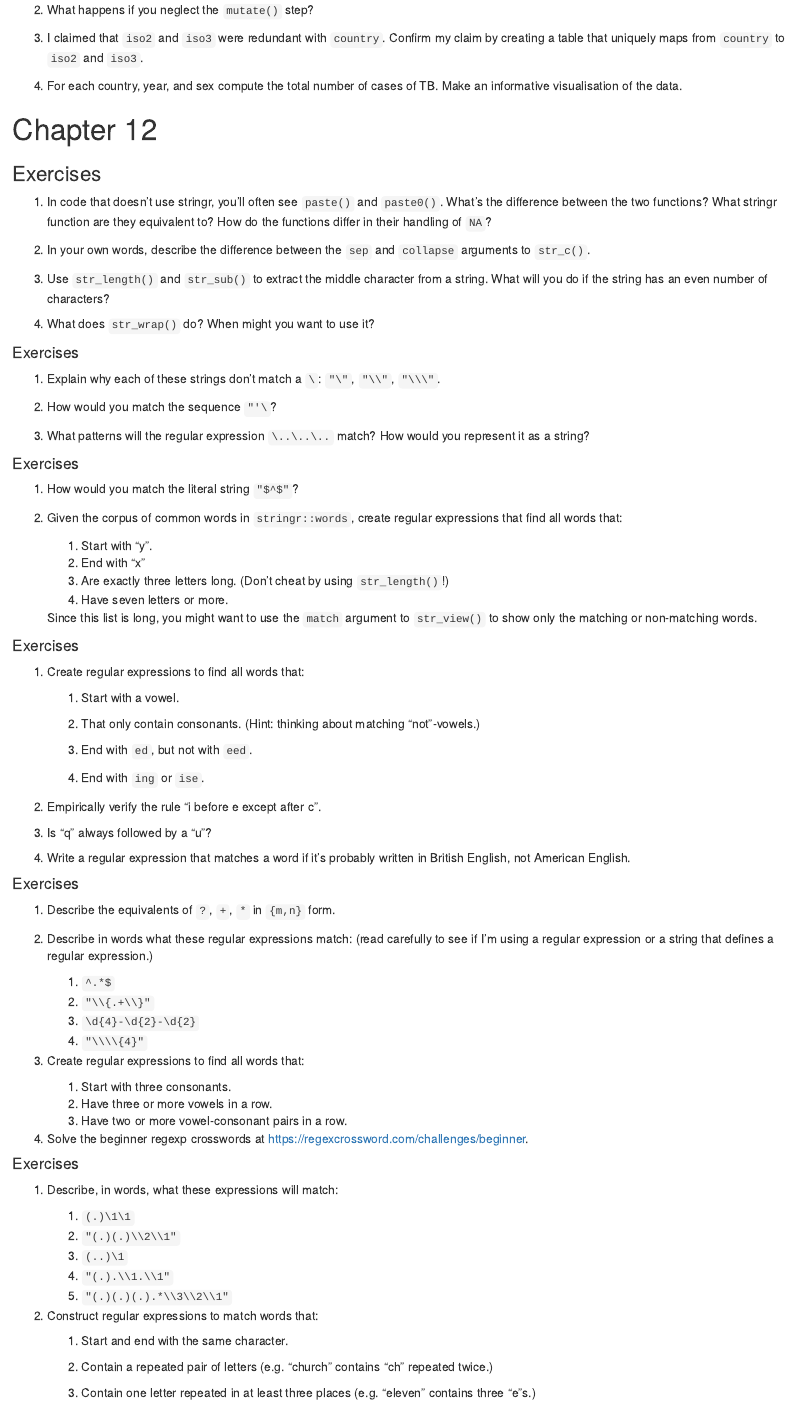
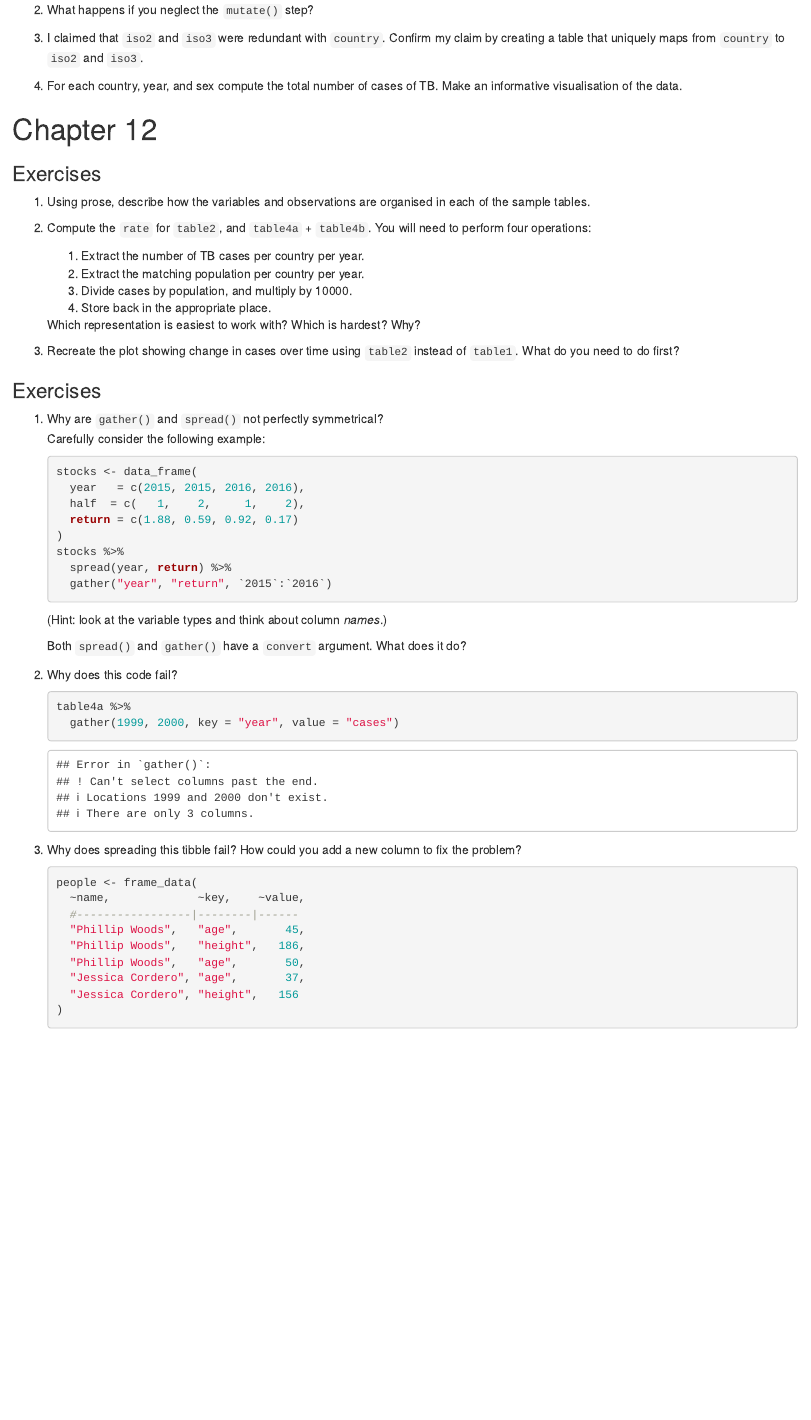
Before and after one commit to cmcr-class/hw_chapters_5_and_12, an R Markdown document (cmcr_r4ds_exercises_wrangle_short.Rmd): the page in a window 1100 px wide, from 3460 px down. Rendered offline with R 4.5, knitr and Pandoc, with nearby package versions; some code elsewhere in the file could not run offline.

Commit message:
fix chapter 12

````diff
--- a/cmcr_r4ds_exercises_wrangle_short.Rmd
+++ b/cmcr_r4ds_exercises_wrangle_short.Rmd
@@ -255,119 +255,45 @@ ggplot(flights, aes(air_time - airtime2)) + geom_histogram()
 
 ### Exercises
 
-1.  In code that doesn't use stringr, you'll often see `paste()` and `paste0()`.
-    What's the difference between the two functions? What stringr function are
-    they equivalent to? How do the functions differ in their handling of
-    `NA`?
+1.  Using prose, describe how the variables and observations are organised in
+    each of the sample tables.
 
-1.  In your own words, describe the difference between the `sep` and `collapse`
-    arguments to `str_c()`.
+1.  Compute the `rate` for `table2`, and `table4a` + `table4b`.
+    You will need to perform four operations:
 
-1.  Use `str_length()` and `str_sub()` to extract the middle character from
-    a string. What will you do if the string has an even number of characters?
+    1.  Extract the number of TB cases per country per year.
+    1.  Extract the matching population per country per year.
+    1.  Divide cases by population, and multiply by 10000.
+    1.  Store back in the appropriate place.
 
-1.  What does `str_wrap()` do? When might you want to use it?
+    Which representation is easiest to work with? Which is hardest? Why?
 
-
-#### Exercises
-
-1.  Explain why each of these strings don't match a `\`: `"\"`, `"\\"`, `"\\\"`.
-
-1.  How would you match the sequence `"'\`?
-
-1.  What patterns will the regular expression `\..\..\..` match?
-    How would you represent it as a string?
-
-#### Exercises
-
-1.  How would you match the literal string `"$^$"`?
-
-1.  Given the corpus of common words in `stringr::words`, create regular
-    expressions that find all words that:
-
-    1. Start with "y".
-    1. End with "x"
-    1. Are exactly three letters long. (Don't cheat by using `str_length()`!)
-    1. Have seven letters or more.
-
-    Since this list is long, you might want to use the `match` argument to
-    `str_view()` to show only the matching or non-matching words.
-
-#### Exercises
-
-1.  Create regular expressions to find all words that:
-
-    1. Start with a vowel.
-
-    1. That only contain consonants. (Hint: thinking about matching
-       "not"-vowels.)
-
-    1. End with `ed`, but not with `eed`.
-
-    1. End with `ing` or `ise`.
-
-1.  Empirically verify the rule "i before e except after c".
-
-1.  Is "q" always followed by a "u"?
-
-1.  Write a regular expression that matches a word if it's probably written
-    in British English, not American English.
-
-#### Exercises
-
-1.  Describe the equivalents of `?`, `+`, `*` in `{m,n}` form.
-
-1.  Describe in words what these regular expressions match:
-    (read carefully to see if I'm using a regular expression or a string
-    that defines a regular expression.)
-
-    1. `^.*$`
-    1. `"\\{.+\\}"`
-    1. `\d{4}-\d{2}-\d{2}`
-    1. `"\\\\{4}"`
-
-1.  Create regular expressions to find all words that:
-
-    1. Start with three consonants.
-    1. Have three or more vowels in a row.
-    1. Have two or more vowel-consonant pairs in a row.
-
-1.  Solve the beginner regexp crosswords at
-    <https://regexcrossword.com/challenges/beginner>.
-
-#### Exercises
-
-1.  Describe, in words, what these expressions will match:
-
-    1. `(.)\1\1`
-    1. `"(.)(.)\\2\\1"`
-    1. `(..)\1`
-    1. `"(.).\\1.\\1"`
-    1. `"(.)(.)(.).*\\3\\2\\1"`
-
-1.  Construct regular expressions to match words that:
-
-    1. Start and end with the same character.
-
-    1. Contain a repeated pair of letters
-       (e.g. "church" contains "ch" repeated twice.)
-
-    1. Contain one letter repeated in at least three places
-       (e.g. "eleven" contains three "e"s.)
+1.  Recreate the plot showing change in cases over time using `table2`
+    instead of `table1`. What do you need to do first?
 
 ### Exercises
 
-1.  For each of the following challenges, try solving it by using both a single
-    regular expression, and a combination of multiple `str_detect()` calls.
+1.  Why are `gather()` and `spread()` not perfectly symmetrical?
+    Carefully consider the following example:
 
-    1.  Find all words that start or end with `x`.
+    ```{r, eval = FALSE}
+    stocks <- data_frame(
+      year   = c(2015, 2015, 2016, 2016),
+      half  = c(   1,    2,     1,    2),
+      return = c(1.88, 0.59, 0.92, 0.17)
+    )
+    stocks %>%
+      spread(year, return) %>%
+      gather("year", "return", `2015`:`2016`)
+    ```
 
-    1.  Find all words that start with a vowel and end with a consonant.
+    (Hint: look at the variable types and think about column _names_.)
 
-    1.  Are there any words that contain at least one of each different
-        vowel?
+    Both `spread()` and `gather()` have a `convert` argument. What does it
+    do?
 
-1.  What word has the highest number of vowels? What word has the highest
-    proportion of vowels? (Hint: what is the denominator?)
+1.  Why does this code fail?
 
-#### Exercises
+    ```{r, error = TRUE}
+    table4a %>%
+      gather(1999, 2000, key = "year", value = "cases")
@@ -374 +301,3 @@ ggplot(flights, aes(air_time - airtime2)) + geom_histogram()
 
+1.  Why does spreading this tibble fail? How could you add a new column to fix
+    the problem?
@@ -378,2 +304,10 @@ ggplot(flights, aes(air_time - airtime2)) + geom_histogram()
 
-1.  From the Harvard sentences data, extract:
+    ```{r}
+    people <- frame_data(
+      ~name,             ~key,    ~value,
+      #-----------------|--------|------
+      "Phillip Woods",   "age",       45,
+      "Phillip Woods",   "height",   186,
+      "Phillip Woods",   "age",       50,
+      "Jessica Cordero", "age",       37,
+      "Jessica Cordero", "height",   156
````
Also changed, not shown: cmcr_r4ds_exercises_wrangle_short.Rmd (100 more changed lines).
